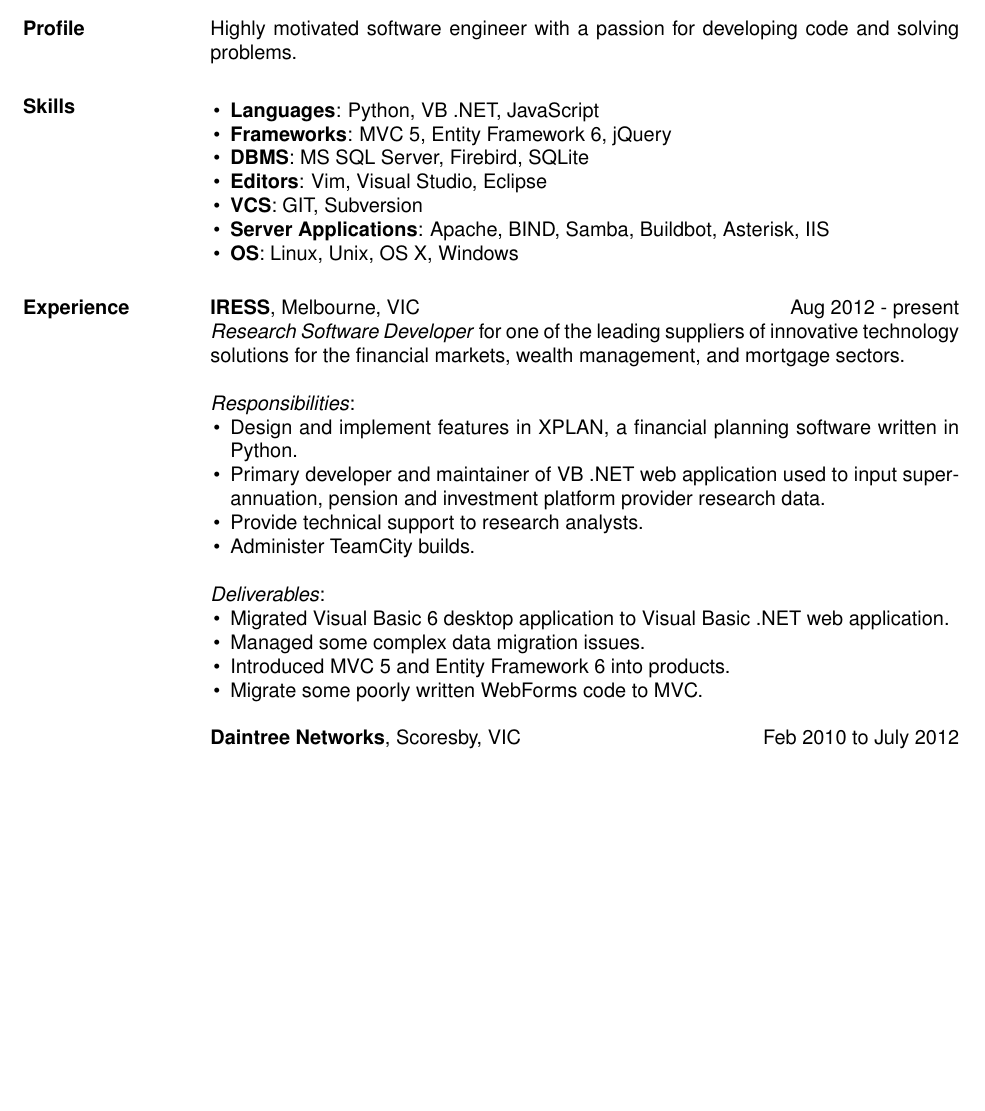
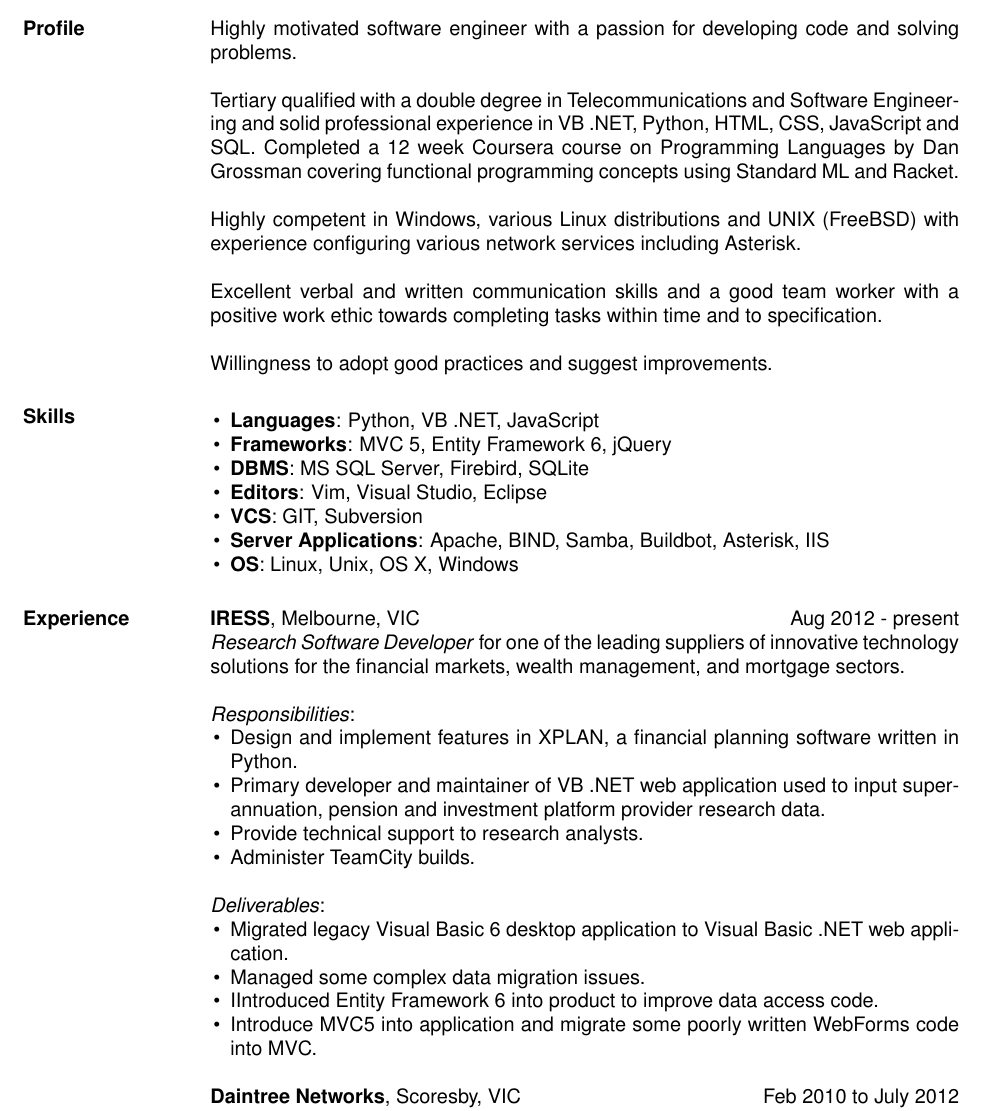
Before and after one commit to aablack/resume, a LaTeX CV (resume.tex): part of page 1 of 2, cut so that both start at the same text, the shorter picture padded with empty space. Compiled offline with pdfLaTeX.

Commit message:
add resume variant for Premier technologies

```diff
--- a/resume.tex
+++ b/resume.tex
@@ -13,6 +13,19 @@
     \begin{resume}
         \section{Profile}
         Highly motivated software engineer with a passion for developing code and solving problems.
+
+        Tertiary qualified with a double degree in Telecommunications and Software Engineering
+        and solid professional experience in VB .NET, Python, HTML, CSS, JavaScript and SQL.
+        Completed a 12 week Coursera course on Programming Languages by Dan Grossman
+        covering functional programming concepts using Standard ML and Racket.
+
+        Highly competent in Windows, various Linux distributions and UNIX (FreeBSD) with
+        experience configuring various network services including Asterisk.
+
+        Excellent verbal and written communication skills and a good team worker with a
+        positive work ethic towards completing tasks within time and to specification.
+
+        Willingness to adopt good practices and suggest improvements.
 
         \section{Skills}
         \begin{list}{\labelitemi}{\leftmargin=1em \itemsep=-2pt}
@@ -41,10 +54,11 @@
 
         \textit{Deliverables}:
         \begin{list}{\labelitemi}{\leftmargin=1em \itemsep=-2pt}
-            \item{Migrated Visual Basic 6 desktop application to Visual Basic .NET web application.}
+            \item{Migrated legacy Visual Basic 6 desktop application to Visual Basic .NET web application.}
             \item{Managed some complex data migration issues.}
-            \item{Introduced MVC 5 and Entity Framework 6 into products.}
-            \item{Migrate some poorly written WebForms code to MVC.}
+            \item{IIntroduced Entity Framework 6 into product to improve data access code.}
+            \item{Introduce MVC5 into application and migrate some poorly written WebForms code
+            into MVC.}
         \end{list}
 
         \textbf{Daintree Networks}, Scoresby, VIC \hfill Feb 2010 to July 2012 \\
```
